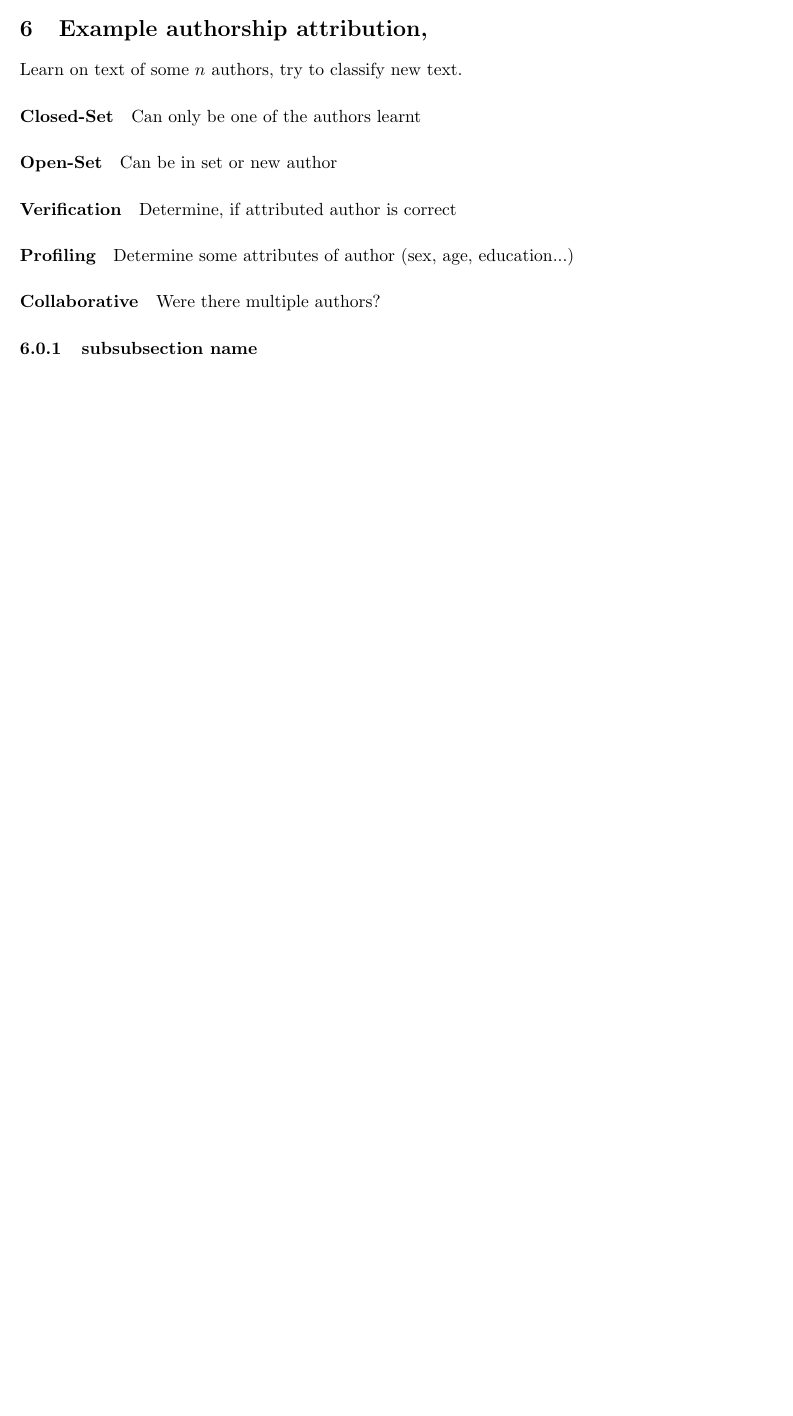
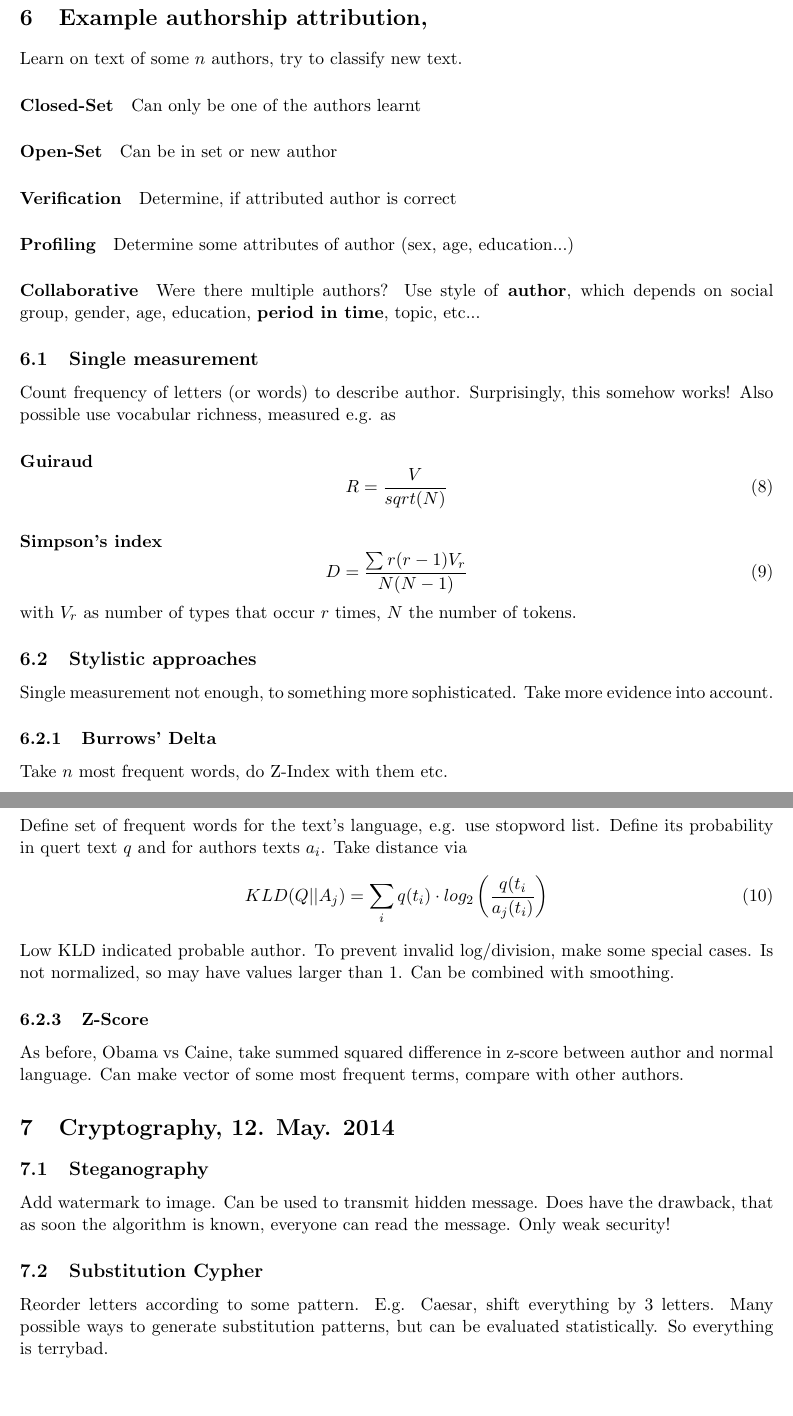
Before and after one commit to panmari/nlp2014, a LaTeX document (notes/Notes.tex): part of page 7 of 7 before the commit and two parts of pages 7 and 8 of 8 after it, the two joined at a grey line, cut so that both start at the same text, the shorter picture padded with empty space. Compiled offline with pdfLaTeX.

Commit message:
started on ex10

```diff
--- a/notes/Notes.tex
+++ b/notes/Notes.tex
@@ -277,10 +277,46 @@ Learn on text of some $n$ authors, try to classify new text.
 \paragraph{Verification} Determine, if attributed author is correct
 \paragraph{Profiling} Determine some attributes of author (sex, age, education...)
 \paragraph{Collaborative} Were there multiple authors?
+Use style of \textbf{author}, which depends on social group, gender, age, education, \textbf{period in
+time}, topic, etc...
+\subsection{Single measurement}
+Count frequency of letters (or words) to describe author. Surprisingly, this somehow works!
+Also possible use vocabular richness, measured e.g. as
+\paragraph{Guiraud}
+\begin{equation}
+	R = \frac{V}{sqrt(N)}
+\end{equation}
+\paragraph{Simpson's index}
+\begin{equation}
+	D = \frac{\sum r(r-1) V_r}{N(N-1)}
+\end{equation}
+with $V_r$ as number of types that occur $r$ times, $N$ the number of tokens.
+\subsection{Stylistic approaches}
+Single measurement not enough, to something more sophisticated. Take more evidence into
+account.
+\subsubsection{Burrows' Delta}
+Take $n$ most frequent words, do Z-Index with them etc.
+\subsubsection{Kullback-Leibler Divergence}
+Define set of frequent words for the text's language, e.g. use stopword list.
+Define its probability in quert text
+ $q$ and for authors texts $a_i$. Take distance via
+\begin{equation}
+	KLD(Q|| A_j) = \sum_i q(t_i) \cdot log_2 \left( \frac{q(t_i}{a_j(t_i)} \right)
+\end{equation}
+Low KLD indicated probable author. To prevent invalid log/division, make some special cases.
+Is not normalized, so may have values larger than 1. Can be combined with smoothing.
+\subsubsection{Z-Score}
+As before, Obama vs Caine, take summed squared difference in z-score between author and
+normal language. Can make vector of some most frequent terms, compare with other authors.
 
-\subsubsection{subsubsection name}
-\label{ssub:}
+\section{Cryptography, 12. May. 2014}
+\subsection{Steganography}
+Add watermark to image. Can be used to transmit hidden message. Does have the drawback, that
+as soon the algorithm is known, everyone can read the message. Only weak security!
+\subsection{Substitution Cypher}
+Reorder letters according to some pattern. E.g. Caesar, shift everything by 3 letters.
+Many possible ways to generate substitution patterns, but can be evaluated statistically.
+So everything is terrybad.
 
-% subsubsection  (end)
 
 \end{document}
```
Also changed, not shown: 1 other file.
